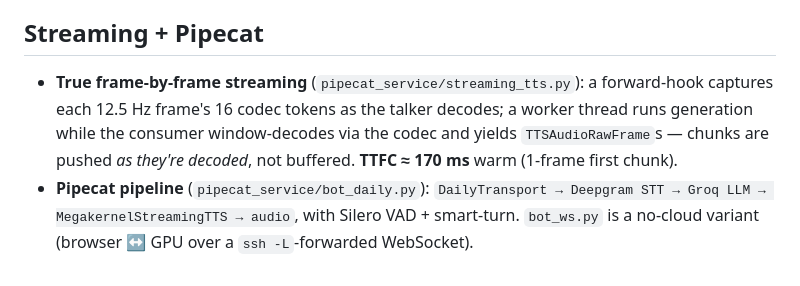
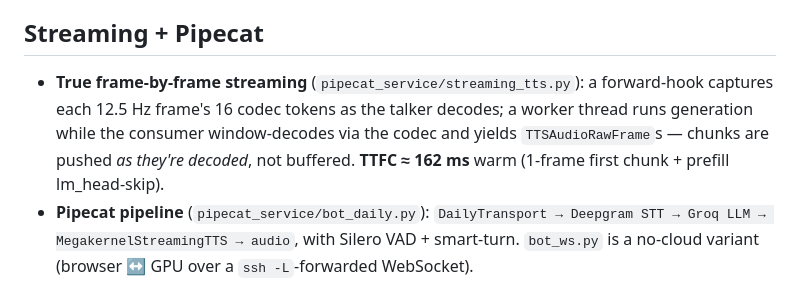
Before and after one commit to gauravlochab/qwen3-tts-megakernel, a Markdown page: README.md, the part around the change. GitHub-like rendering.

Commit message:
README: fix one stale TTFC 170->162ms mention in Streaming section

```diff
--- a/README.md
+++ b/README.md
@@ -75,7 +75,7 @@ Talker trunk == Qwen3-0.6B shapes, so **no resize / no recompile** — the chang
 
 ## Streaming + Pipecat
 
-- **True frame-by-frame streaming** (`pipecat_service/streaming_tts.py`): a forward-hook captures each 12.5 Hz frame's 16 codec tokens as the talker decodes; a worker thread runs generation while the consumer window-decodes via the codec and yields `TTSAudioRawFrame`s — chunks are pushed *as they're decoded*, not buffered. **TTFC ≈ 170 ms** warm (1-frame first chunk).
+- **True frame-by-frame streaming** (`pipecat_service/streaming_tts.py`): a forward-hook captures each 12.5 Hz frame's 16 codec tokens as the talker decodes; a worker thread runs generation while the consumer window-decodes via the codec and yields `TTSAudioRawFrame`s — chunks are pushed *as they're decoded*, not buffered. **TTFC ≈ 162 ms** warm (1-frame first chunk + prefill lm_head-skip).
 - **Pipecat pipeline** (`pipecat_service/bot_daily.py`): `DailyTransport → Deepgram STT → Groq LLM → MegakernelStreamingTTS → audio`, with Silero VAD + smart-turn. `bot_ws.py` is a no-cloud variant (browser ↔ GPU over a `ssh -L`-forwarded WebSocket).
 - **Live demo:** browser ↔ RTX 5090 round trip — speak → transcribe → LLM reply → megakernel-talker TTS → streamed audio playback (see [`DEMO.md`](DEMO.md) + the [recording](recording/demo_voice_agent.mov)).
 
```
